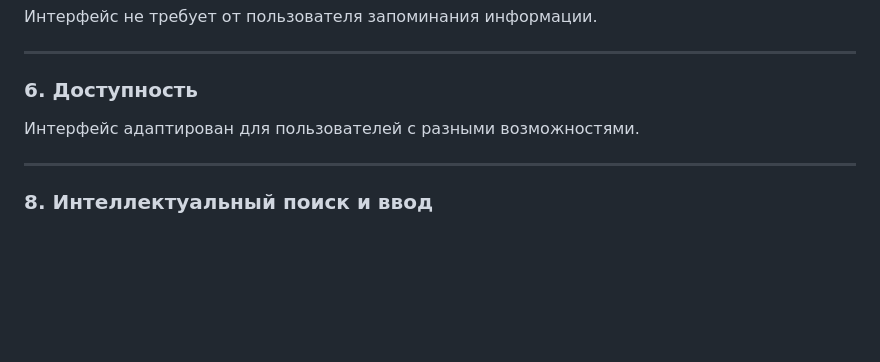
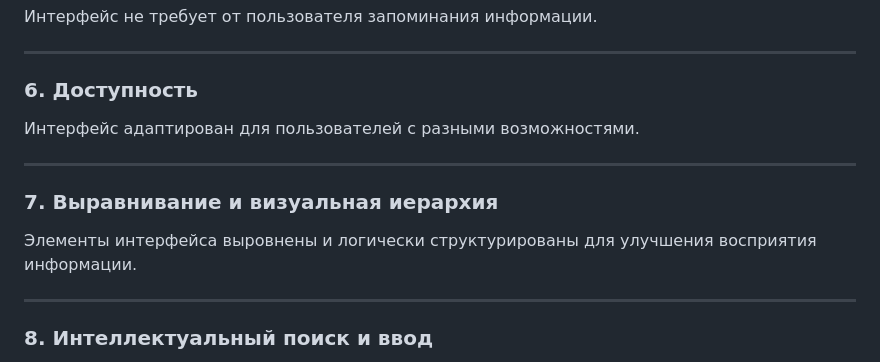
Before and after one commit to C23-501-SoftDev/Docs, a Markdown page: documents/110.ui-ux.md, the part around the change. Drawn GitHub-style; blank space fills up the shorter version.

```diff
--- a/documents/110.ui-ux.md
+++ b/documents/110.ui-ux.md
@@ -130,6 +130,11 @@
 
 ---
 
+### 7. Выравнивание и визуальная иерархия
+Элементы интерфейса выровнены и логически структурированы для улучшения восприятия информации.
+
+---
+
 ### 8. Интеллектуальный поиск и ввод
 Минимизация усилий пользователя при вводе данных через механизмы подсказок и оптимизацию запросов.
 
```
